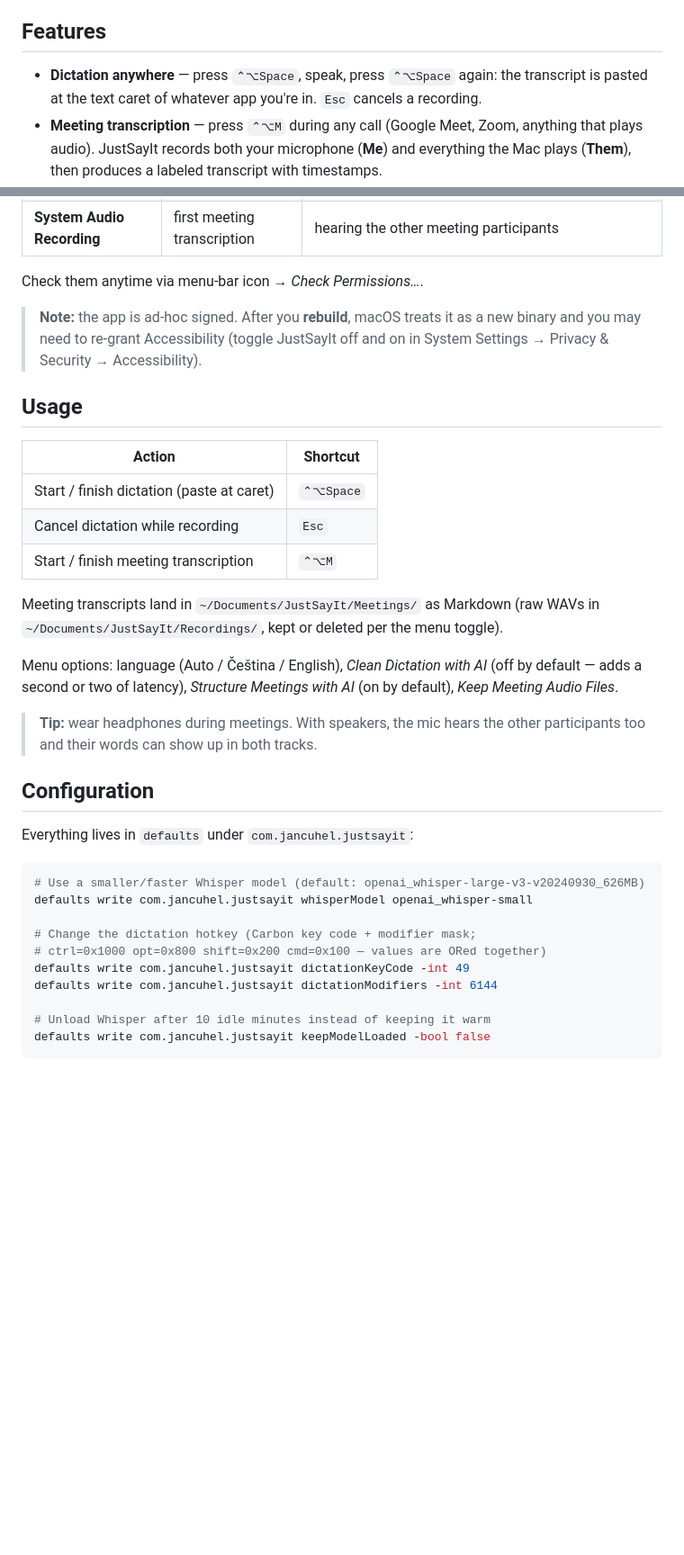
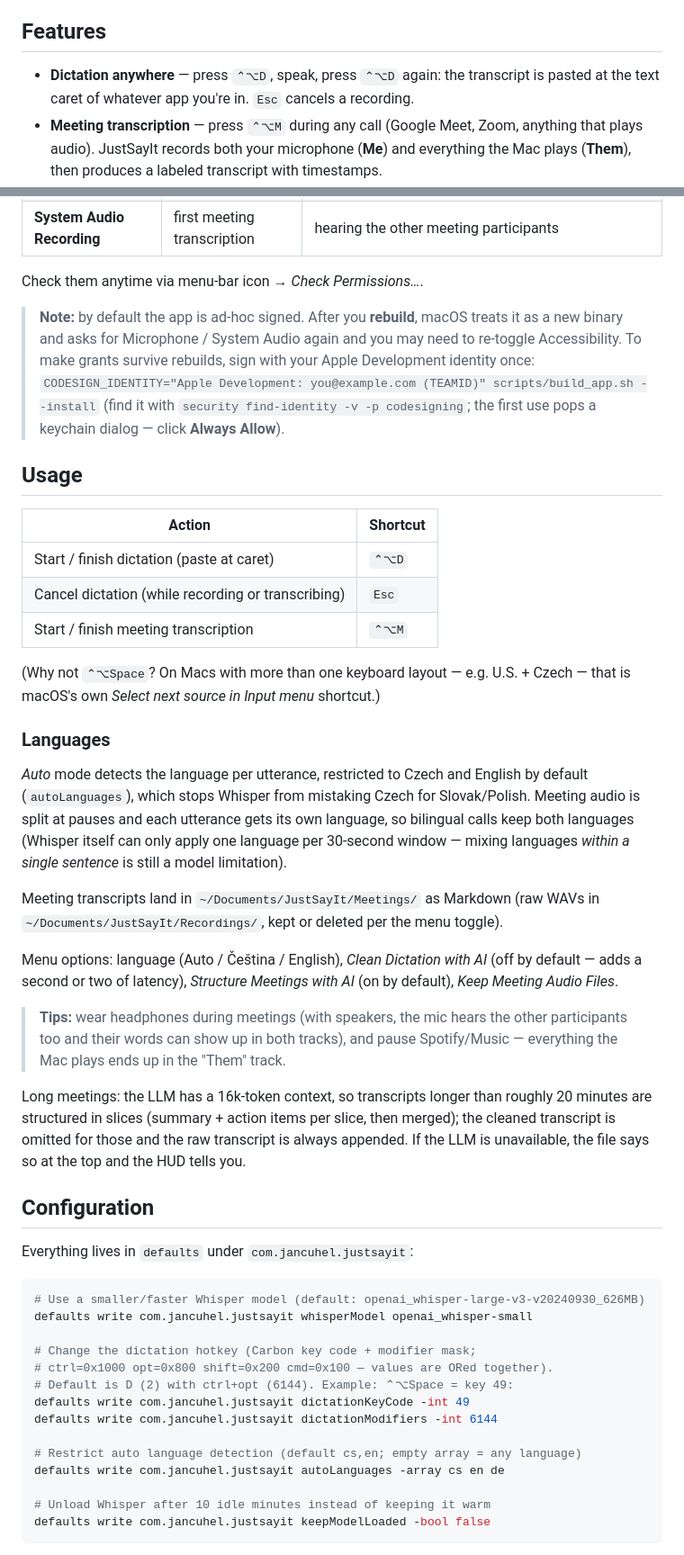
Before and after one commit to HonzaCuhel/vocaret, a Markdown page: README.md, 2 parts joined by grey strips. Shown at 90% size. Rendered like a GitHub page; blank space fills up the shorter version.

Commit message:
docs: README for ⌃⌥D hotkey, languages, long meetings, self-tests, stable signing
Co-Authored-By: Claude Fable 5 <noreply@anthropic.com>

```diff
--- a/README.md
+++ b/README.md
@@ -5,7 +5,7 @@ replacement. Czech 🇨🇿 + English 🇬🇧, fast (Apple Neural Engine), RAM-
 
 ## Features
 
-- **Dictation anywhere** — press `⌃⌥Space`, speak, press `⌃⌥Space` again: the transcript is
+- **Dictation anywhere** — press `⌃⌥D`, speak, press `⌃⌥D` again: the transcript is
   pasted at the text caret of whatever app you're in. `Esc` cancels a recording.
 - **Meeting transcription** — press `⌃⌥M` during any call (Google Meet, Zoom, anything that
   plays audio). JustSayIt records both your microphone (**Me**) and everything the Mac plays
@@ -48,17 +48,31 @@ After that everything is offline.
 
 Check them anytime via menu-bar icon → *Check Permissions…*.
 
-> **Note:** the app is ad-hoc signed. After you **rebuild**, macOS treats it as a new binary and
-> you may need to re-grant Accessibility (toggle JustSayIt off and on in
-> System Settings → Privacy & Security → Accessibility).
+> **Note:** by default the app is ad-hoc signed. After you **rebuild**, macOS treats it as a new
+> binary and asks for Microphone / System Audio again and you may need to re-toggle Accessibility.
+> To make grants survive rebuilds, sign with your Apple Development identity once:
+> `CODESIGN_IDENTITY="Apple Development: you@example.com (TEAMID)" scripts/build_app.sh --install`
+> (find it with `security find-identity -v -p codesigning`; the first use pops a keychain dialog —
+> click **Always Allow**).
 
 ## Usage
 
 | Action | Shortcut |
 |---|---|
-| Start / finish dictation (paste at caret) | `⌃⌥Space` |
-| Cancel dictation while recording | `Esc` |
+| Start / finish dictation (paste at caret) | `⌃⌥D` |
+| Cancel dictation (while recording or transcribing) | `Esc` |
 | Start / finish meeting transcription | `⌃⌥M` |
+
+(Why not `⌃⌥Space`? On Macs with more than one keyboard layout — e.g. U.S. + Czech — that is
+macOS's own *Select next source in Input menu* shortcut.)
+
+### Languages
+
+*Auto* mode detects the language per utterance, restricted to Czech and English by default
+(`autoLanguages`), which stops Whisper from mistaking Czech for Slovak/Polish. Meeting audio is
+split at pauses and each utterance gets its own language, so bilingual calls keep both languages
+(Whisper itself can only apply one language per 30-second window — mixing languages *within a
+single sentence* is still a model limitation).
 
 Meeting transcripts land in `~/Documents/JustSayIt/Meetings/` as Markdown (raw WAVs in
 `~/Documents/JustSayIt/Recordings/`, kept or deleted per the menu toggle).
@@ -67,8 +81,14 @@ Menu options: language (Auto / Čeština / English), *Clean Dictation with AI* (
 adds a second or two of latency), *Structure Meetings with AI* (on by default), *Keep Meeting
 Audio Files*.
 
-> **Tip:** wear headphones during meetings. With speakers, the mic hears the other participants
-> too and their words can show up in both tracks.
+> **Tips:** wear headphones during meetings (with speakers, the mic hears the other participants
+> too and their words can show up in both tracks), and pause Spotify/Music — everything the Mac
+> plays ends up in the "Them" track.
+
+Long meetings: the LLM has a 16k-token context, so transcripts longer than roughly 20 minutes are
+structured in slices (summary + action items per slice, then merged); the cleaned transcript is
+omitted for those and the raw transcript is always appended. If the LLM is unavailable, the file
+says so at the top and the HUD tells you.
 
 ## Configuration
 
@@ -79,9 +99,13 @@ Everything lives in `defaults` under `com.jancuhel.justsayit`:
 defaults write com.jancuhel.justsayit whisperModel openai_whisper-small
 
 # Change the dictation hotkey (Carbon key code + modifier mask;
-# ctrl=0x1000 opt=0x800 shift=0x200 cmd=0x100 — values are ORed together)
+# ctrl=0x1000 opt=0x800 shift=0x200 cmd=0x100 — values are ORed together).
+# Default is D (2) with ctrl+opt (6144). Example: ⌃⌥Space = key 49:
 defaults write com.jancuhel.justsayit dictationKeyCode -int 49
 defaults write com.jancuhel.justsayit dictationModifiers -int 6144
+
+# Restrict auto language detection (default cs,en; empty array = any language)
+defaults write com.jancuhel.justsayit autoLanguages -array cs en de
 
 # Unload Whisper after 10 idle minutes instead of keeping it warm
 defaults write com.jancuhel.justsayit keepModelLoaded -bool false
```
Also changed, not shown: other parts of README.md (+12 -4 lines).
